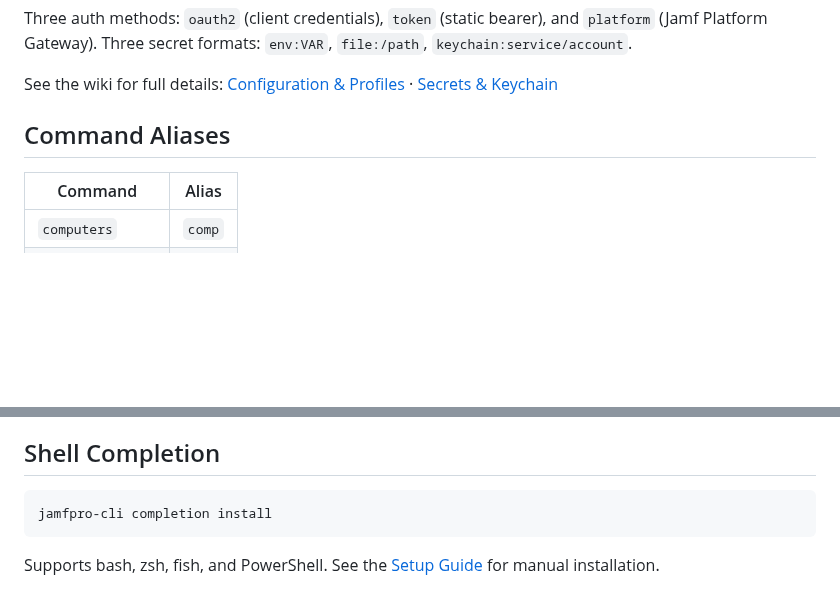
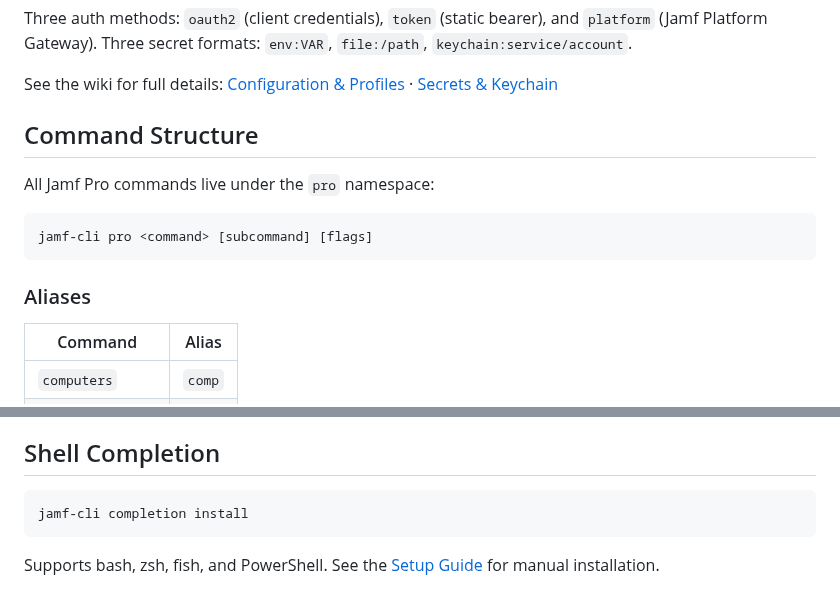
Before and after one commit to Jamf-Concepts/jamf-cli, a Markdown page: README.md, 2 parts joined by grey strips. Drawn GitHub-style; blank space fills up the shorter version.

````diff
--- a/README.md
+++ b/README.md
@@ -103,7 +103,15 @@ Three auth methods: `oauth2` (client credentials), `token` (static bearer), and
 
 See the wiki for full details: [Configuration & Profiles](https://github.com/Jamf-Concepts/jamfpro-cli/wiki/Configuration-&-Profiles) · [Secrets & Keychain](https://github.com/Jamf-Concepts/jamfpro-cli/wiki/Secrets-&-Keychain)
 
-## Command Aliases
+## Command Structure
+
+All Jamf Pro commands live under the `pro` namespace:
+
+```bash
+jamf-cli pro <command> [subcommand] [flags]
+```
+
+### Aliases
 
 | Command | Alias |
 |---------|-------|
@@ -134,7 +142,7 @@ See [Error Handling & Exit Codes](https://github.com/Jamf-Concepts/jamfpro-cli/w
 ## Shell Completion
 
 ```bash
-jamfpro-cli completion install
+jamf-cli completion install
 ```
 
 Supports bash, zsh, fish, and PowerShell. See the [Setup Guide](https://github.com/Jamf-Concepts/jamfpro-cli/wiki/Setup-Guide#shell-completion) for manual installation.
````
Also changed, not shown: other parts of README.md (+15 -15 lines).
